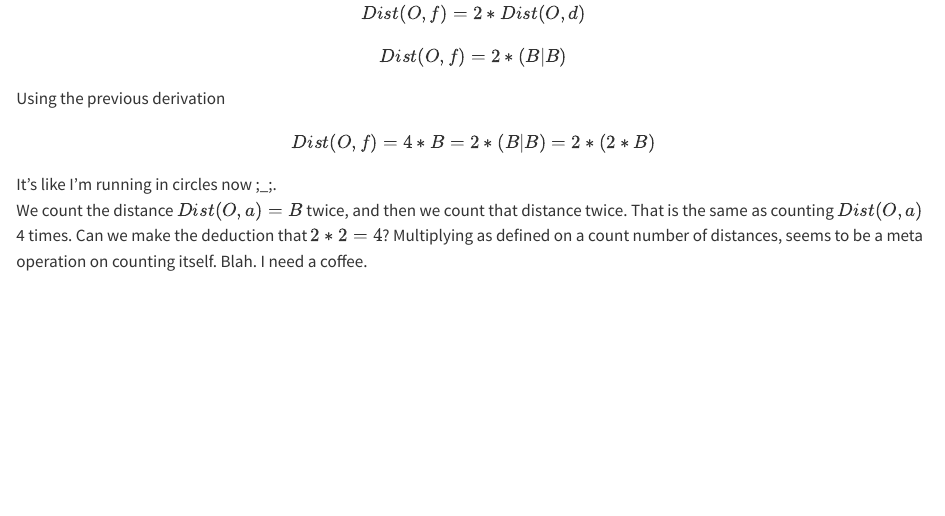
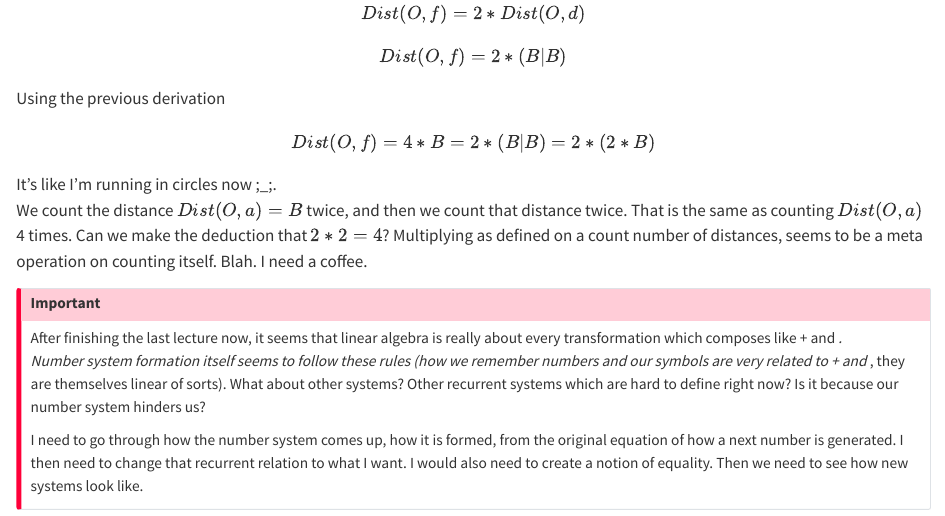
Before and after one commit to narang99/experiments, a Quarto document (posts/2026-02-12-number-line/index.qmd): the page in a window 1100 px wide, from 6670 px down. Rendered offline with R 4.5, knitr and Pandoc in place of Quarto, with nearby package versions.

Commit message:
random number line article

```diff
--- a/posts/2026-02-12-number-line/index.qmd
+++ b/posts/2026-02-12-number-line/index.qmd
@@ -214,3 +214,11 @@ $$Dist(O, f) = 4 * B = 2 * (B|B) = 2 * (2 * B)$$
 
 It's like I'm running in circles now ;_;.\
 We count the distance $Dist(O, a)=B$ twice, and then we count that distance twice. That is the same as counting $Dist(O, a)$ 4 times. Can we make the deduction that $2*2 = 4$? Multiplying as defined on a count number of distances, seems to be a meta operation on counting itself. Blah. I need a coffee.
+
+
+::: {.callout-important}
+After finishing the last lecture now, it seems that linear algebra is really about every transformation which composes like + and *.\
+Number system formation itself seems to follow these rules (how we remember numbers and our symbols are very related to + and *, they are themselves linear of sorts). What about other systems? Other recurrent systems which are hard to define right now? Is it because our number system hinders us?
+
+I need to go through how the number system comes up, how it is formed, from the original equation of how a next number is generated. I then need to change that recurrent relation to what I want. I would also need to create a notion of equality. Then we need to see how new systems look like.
+:::
```
